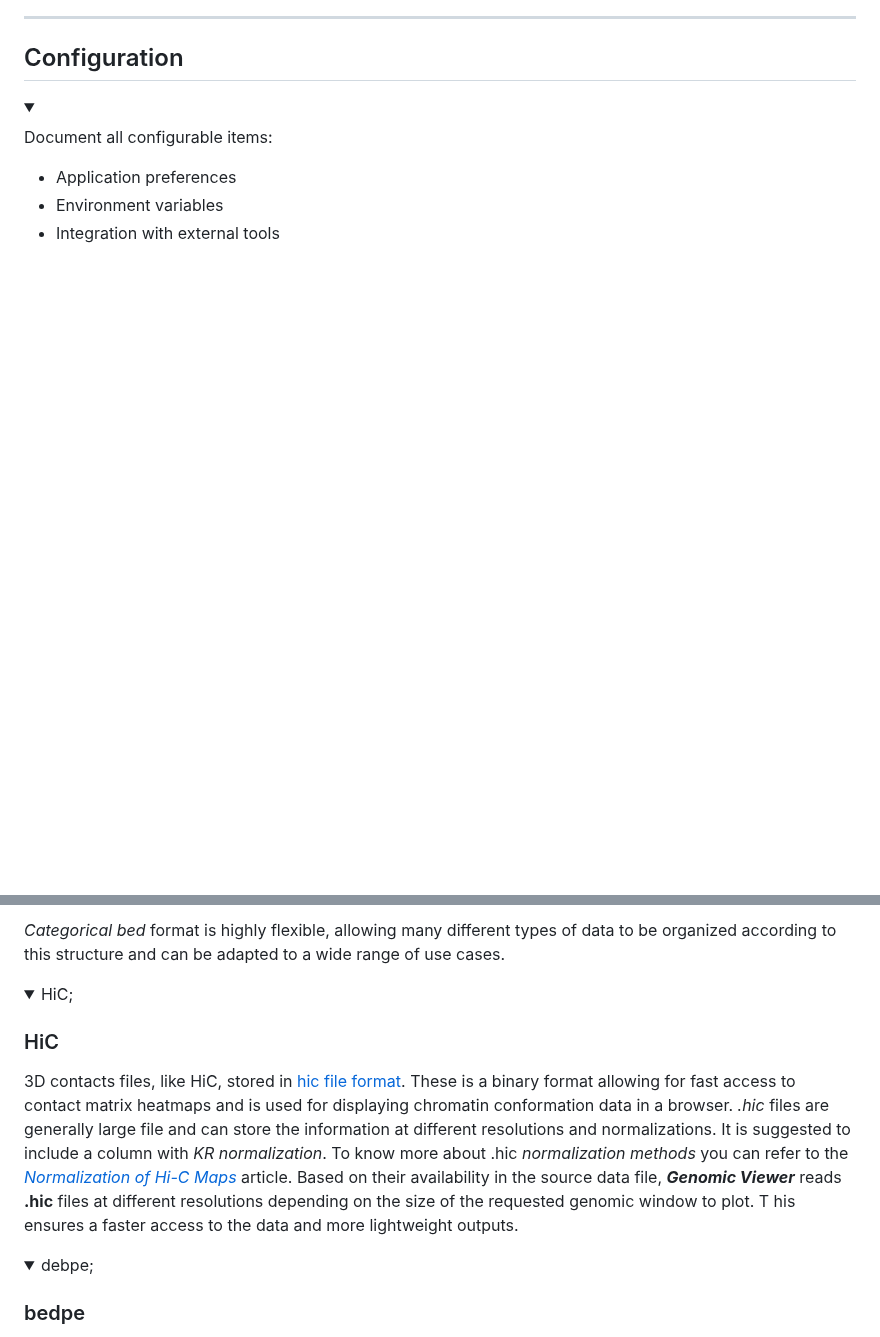
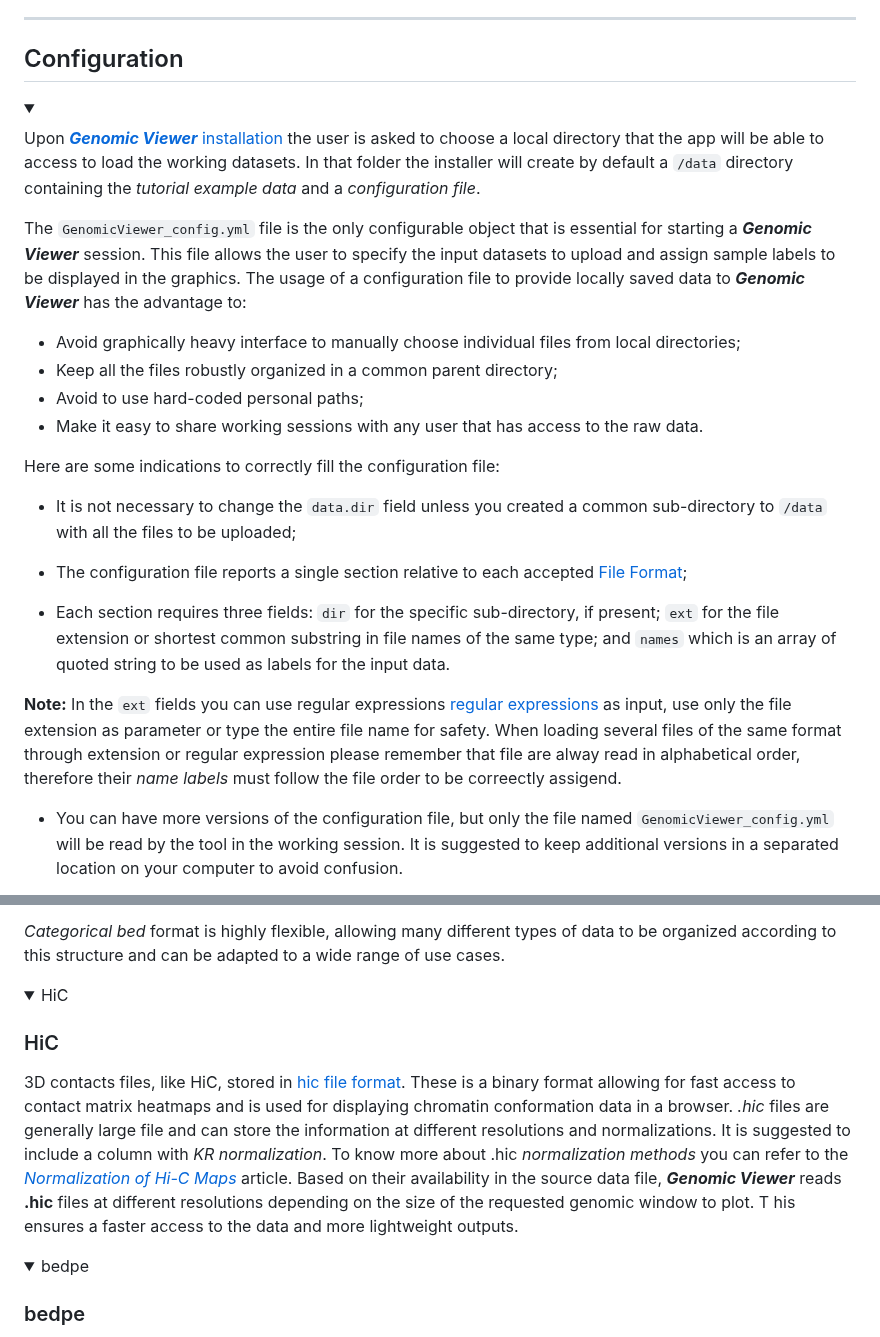
Before and after one commit to EuracBiomedicalResearch/genomic_viewer, a Markdown page: assets/genomicviewer-reference-manual.md, 2 parts joined by grey strips. Rendered like a GitHub page; blank space fills up the shorter version.

```diff
--- a/assets/genomicviewer-reference-manual.md
+++ b/assets/genomicviewer-reference-manual.md
@@ -31,7 +31,32 @@
 <details open>
 <summary>&nbsp;</summary>
 
-Document all configurable items:
-- Application preferences
-- Environment variables
-- Integration with external tools
+Upon [***Genomic Viewer*** installation](https://github.com/EuracBiomedicalResearch/genomic_viewer/blob/docker-genomicviewer/README.md#installation) the user is asked to choose a local directory that the app will be able to access to load the working datasets.
+In that folder the installer will create by default a `/data` directory containing the *tutorial example data* and a *configuration file*.
+
+The `GenomicViewer_config.yml` file is the only configurable object that is essential for starting a ***Genomic Viewer*** session.
+This file allows the user to specify the input datasets to upload and assign sample labels to be displayed in the graphics.
+The usage of a configuration file to provide locally saved data to ***Genomic Viewer*** has the advantage to:
+
+- Avoid graphically heavy interface to manually choose individual files from local directories;
+- Keep all the files robustly organized in a common parent directory;
+- Avoid to use hard-coded personal paths;
+- Make it easy to share working sessions with any user that has access to the raw data.
+
+Here are some indications to correctly fill the configuration file:
+
+
+- It is not necessary to change the `data.dir` field unless you created a common sub-directory to `/data` with all the files to be uploaded;
+
+- The configuration file reports a single section relative to each accepted [File Format](#file-formats);
+
+- Each section requires three fields: `dir` for the specific sub-directory, if present; `ext` for the file extension or shortest common substring in file names of the same type;
+and `names` which is an array of quoted string to be used as labels for the input data.
+
+**Note:**
+In the `ext` fields you can use regular expressions [regular expressions](https://www.geeksforgeeks.org/dsa/write-regular-expressions/) as input, use only the file extension as parameter or type the entire file name for safety.
+When loading several files of the same format through extension or regular expression please remember that file are alway read in alphabetical order, therefore their *name labels* must follow the file order to be correectly assigend.
+
+- You can have more versions of the configuration file, but only the file named `GenomicViewer_config.yml` will be read by the tool in the working session.
+It is suggested to keep additional versions in a separated location on your computer to avoid confusion.
+
@@ -108,7 +189,7 @@ Additional columns will be ignored for plotting but are kept in the *Data* navig
 </details>
 
 <details open>
-<summary>HiC;</summary>
+<summary>HiC</summary>
 
 ### HiC
 
@@ -122,7 +203,7 @@ his ensures a faster access to the data and more lightweight outputs.
 </details>
 
 <details open>
-<summary>debpe;</summary>
+<summary>bedpe</summary>
 
 ### bedpe
 
```
Also changed, not shown: other parts of assets/genomicviewer-reference-manual.md (+65 -4 lines).
